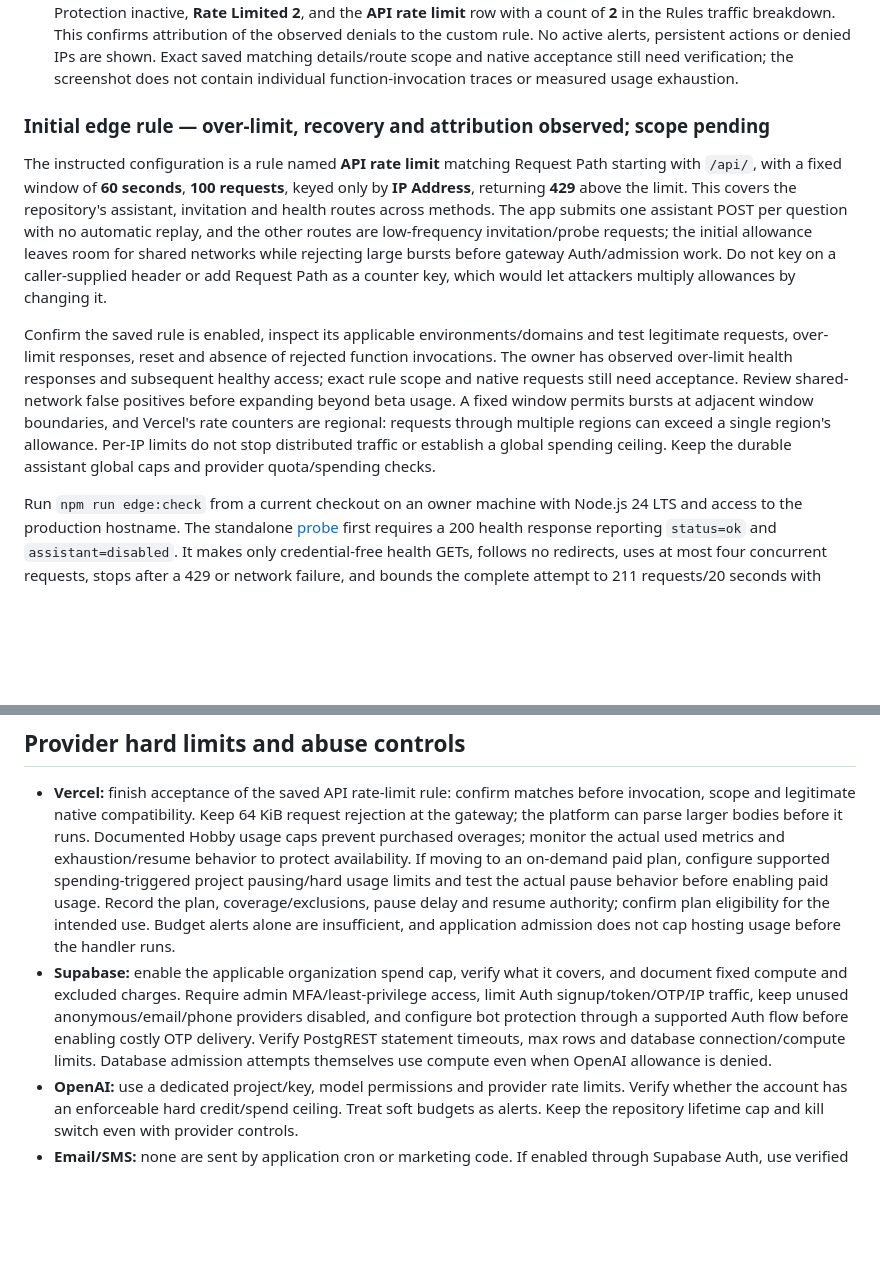
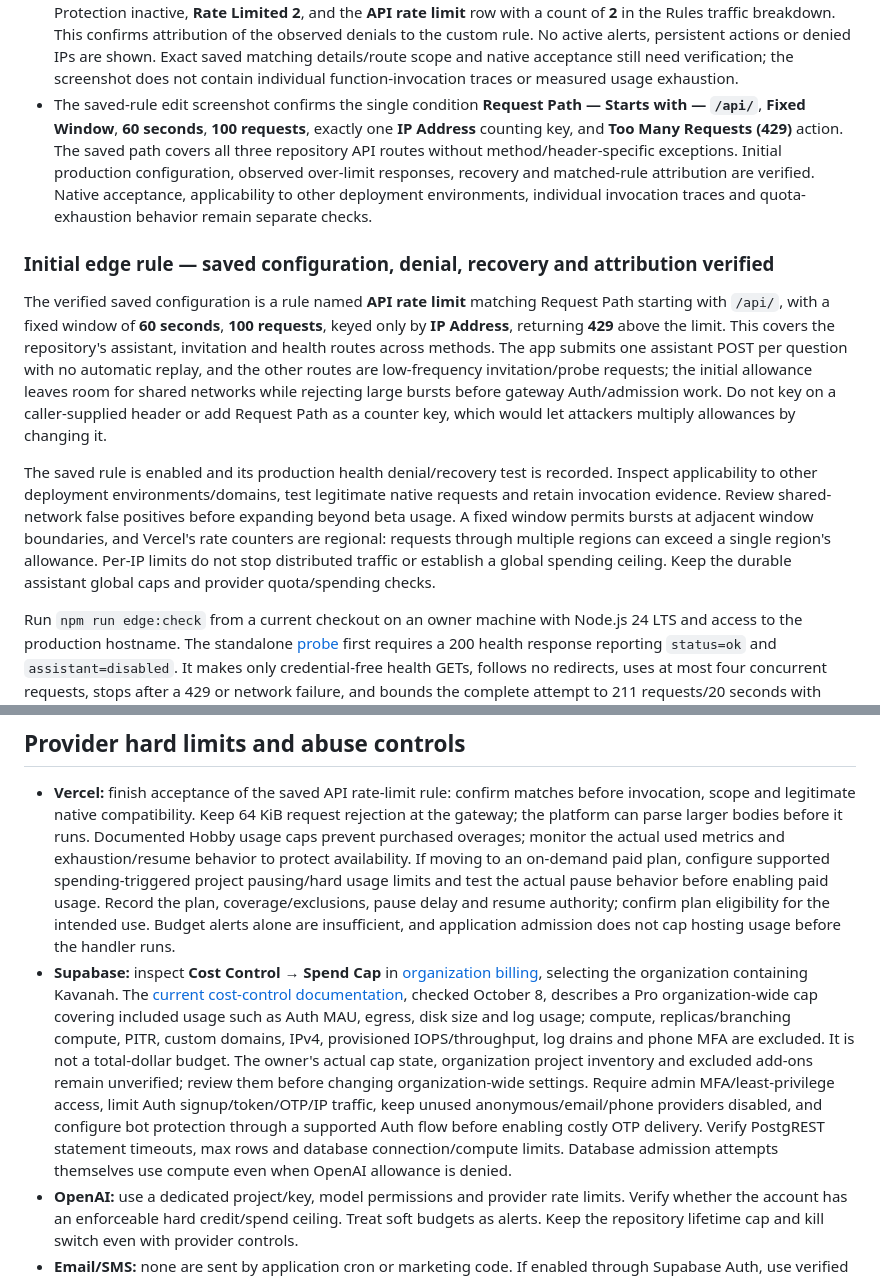
Before and after one commit to LeeoniIsrael/kavanah, a Markdown page: docs/production-operations.md, 2 parts joined by grey strips. GitHub-like rendering; blank space fills up the shorter version.

Commit message:
Verify saved API firewall scope and identify Supabase spend-cap gate

```diff
--- a/docs/production-operations.md
+++ b/docs/production-operations.md
@@ -52,12 +52,13 @@ Deploy the changed gateway while its paid-work switch is disabled, then rebuild/
 - The owner then ran the corrected standalone probe on their Mac and supplied `outcome=429_observed`, `requests=102`, counts `200=100` / `429=2`, and `elapsed_ms=2329`. The baseline was a healthy/disabled production response and all requests targeted `/api/health`; the probe makes no AI/database calls. This records real over-limit responses on the production hostname. Recovery after the window, attribution to **API rate limit**, saved matching details/other routes and rejected-function/billing behavior still require verification.
 - After being instructed to allow 60 seconds to pass and reopen the production health endpoint, the owner returned `{"status":"ok","assistant":"disabled"}`. Normal access resumed in this follow-up; exact timing was not instrumented. Rule attribution, saved scope, native compatibility and rejected-function behavior remain pending.
 - The follow-up Firewall Overview screenshot shows system mitigations active, one active custom rule, Bot Protection inactive, **Rate Limited 2**, and the **API rate limit** row with a count of **2** in the Rules traffic breakdown. This confirms attribution of the observed denials to the custom rule. No active alerts, persistent actions or denied IPs are shown. Exact saved matching details/route scope and native acceptance still need verification; the screenshot does not contain individual function-invocation traces or measured usage exhaustion.
+- The saved-rule edit screenshot confirms the single condition **Request Path — Starts with — `/api/`**, **Fixed Window**, **60 seconds**, **100 requests**, exactly one **IP Address** counting key, and **Too Many Requests (429)** action. The saved path covers all three repository API routes without method/header-specific exceptions. Initial production configuration, observed over-limit responses, recovery and matched-rule attribution are verified. Native acceptance, applicability to other deployment environments, individual invocation traces and quota-exhaustion behavior remain separate checks.
 
-### Initial edge rule — over-limit, recovery and attribution observed; scope pending
+### Initial edge rule — saved configuration, denial, recovery and attribution verified
 
-The instructed configuration is a rule named **API rate limit** matching Request Path starting with `/api/`, with a fixed window of **60 seconds**, **100 requests**, keyed only by **IP Address**, returning **429** above the limit. This covers the repository's assistant, invitation and health routes across methods. The app submits one assistant POST per question with no automatic replay, and the other routes are low-frequency invitation/probe requests; the initial allowance leaves room for shared networks while rejecting large bursts before gateway Auth/admission work. Do not key on a caller-supplied header or add Request Path as a counter key, which would let attackers multiply allowances by changing it.
+The verified saved configuration is a rule named **API rate limit** matching Request Path starting with `/api/`, with a fixed window of **60 seconds**, **100 requests**, keyed only by **IP Address**, returning **429** above the limit. This covers the repository's assistant, invitation and health routes across methods. The app submits one assistant POST per question with no automatic replay, and the other routes are low-frequency invitation/probe requests; the initial allowance leaves room for shared networks while rejecting large bursts before gateway Auth/admission work. Do not key on a caller-supplied header or add Request Path as a counter key, which would let attackers multiply allowances by changing it.
 
-Confirm the saved rule is enabled, inspect its applicable environments/domains and test legitimate requests, over-limit responses, reset and absence of rejected function invocations. The owner has observed over-limit health responses and subsequent healthy access; exact rule scope and native requests still need acceptance. Review shared-network false positives before expanding beyond beta usage. A fixed window permits bursts at adjacent window boundaries, and Vercel's rate counters are regional: requests through multiple regions can exceed a single region's allowance. Per-IP limits do not stop distributed traffic or establish a global spending ceiling. Keep the durable assistant global caps and provider quota/spending checks.
+The saved rule is enabled and its production health denial/recovery test is recorded. Inspect applicability to other deployment environments/domains, test legitimate native requests and retain invocation evidence. Review shared-network false positives before expanding beyond beta usage. A fixed window permits bursts at adjacent window boundaries, and Vercel's rate counters are regional: requests through multiple regions can exceed a single region's allowance. Per-IP limits do not stop distributed traffic or establish a global spending ceiling. Keep the durable assistant global caps and provider quota/spending checks.
 
 Run `npm run edge:check` from a current checkout on an owner machine with Node.js 24 LTS and access to the production hostname. The standalone [probe](../scripts/backend/edgeRateLimit.mjs) first requires a 200 health response reporting `status=ok` and `assistant=disabled`. It makes only credential-free health GETs, follows no redirects, uses at most four concurrent requests, stops after a 429 or network failure, and bounds the complete attempt to 211 requests/20 seconds with four-second request deadlines. Its burst budget covers two adjacent fixed windows; there are no automatic retries or provider requests. It prints a startup notice, sanitized status counts and an observed/inconclusive result. Seven isolated tests verify these bounds, failure states and actual CLI output through normal/symlinked paths (`npm run test:edge-probe`); they do not prove hosted firewall enforcement. The agent's execution network blocks Vercel, so the actual probe must run on the owner's network.
 
@@ -94,7 +95,7 @@ A conservative upper estimate for generation is `N × (66,000 × input_price_per
 ## Provider hard limits and abuse controls
 
 - **Vercel:** finish acceptance of the saved API rate-limit rule: confirm matches before invocation, scope and legitimate native compatibility. Keep 64 KiB request rejection at the gateway; the platform can parse larger bodies before it runs. Documented Hobby usage caps prevent purchased overages; monitor the actual used metrics and exhaustion/resume behavior to protect availability. If moving to an on-demand paid plan, configure supported spending-triggered project pausing/hard usage limits and test the actual pause behavior before enabling paid usage. Record the plan, coverage/exclusions, pause delay and resume authority; confirm plan eligibility for the intended use. Budget alerts alone are insufficient, and application admission does not cap hosting usage before the handler runs.
-- **Supabase:** enable the applicable organization spend cap, verify what it covers, and document fixed compute and excluded charges. Require admin MFA/least-privilege access, limit Auth signup/token/OTP/IP traffic, keep unused anonymous/email/phone providers disabled, and configure bot protection through a supported Auth flow before enabling costly OTP delivery. Verify PostgREST statement timeouts, max rows and database connection/compute limits. Database admission attempts themselves use compute even when OpenAI allowance is denied.
+- **Supabase:** inspect **Cost Control → Spend Cap** in [organization billing](https://supabase.com/dashboard/org/_/billing), selecting the organization containing Kavanah. The [current cost-control documentation](https://supabase.com/docs/guides/platform/cost-control), checked October 8, describes a Pro organization-wide cap covering included usage such as Auth MAU, egress, disk size and log usage; compute, replicas/branching compute, PITR, custom domains, IPv4, provisioned IOPS/throughput, log drains and phone MFA are excluded. It is not a total-dollar budget. The owner's actual cap state, organization project inventory and excluded add-ons remain unverified; review them before changing organization-wide settings. Require admin MFA/least-privilege access, limit Auth signup/token/OTP/IP traffic, keep unused anonymous/email/phone providers disabled, and configure bot protection through a supported Auth flow before enabling costly OTP delivery. Verify PostgREST statement timeouts, max rows and database connection/compute limits. Database admission attempts themselves use compute even when OpenAI allowance is denied.
 - **OpenAI:** use a dedicated project/key, model permissions and provider rate limits. Verify whether the account has an enforceable hard credit/spend ceiling. Treat soft budgets as alerts. Keep the repository lifetime cap and kill switch even with provider controls.
 - **Email/SMS:** none are sent by application cron or marketing code. If enabled through Supabase Auth, use verified transactional SMTP/SMS services with provider delivery quotas, bot/IP protection, and a hard delivery/spend stop. Keep marketing separate; enabling phone sign-in is not marketing consent.
 - **Web/CDN:** native assets are delivered through signed builds. A future public web export is about 10 MB of JavaScript before transfer compression and needs caching/bandwidth controls. SQLite on web needs the appropriate cross-origin isolation headers; a successful export does not prove browser runtime support. The invitation page has security headers and no tracking, but is dynamic and still invokes hosting resources.
```
Also changed, not shown: docs/production-readiness-audit.md (+3 -3 lines).
